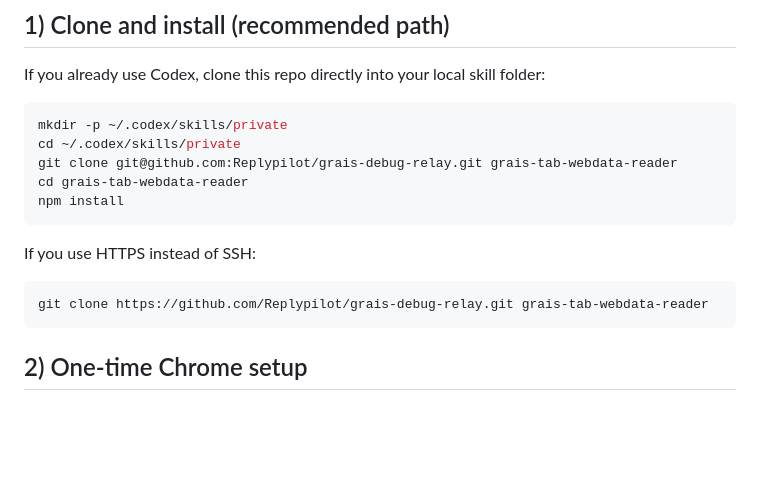
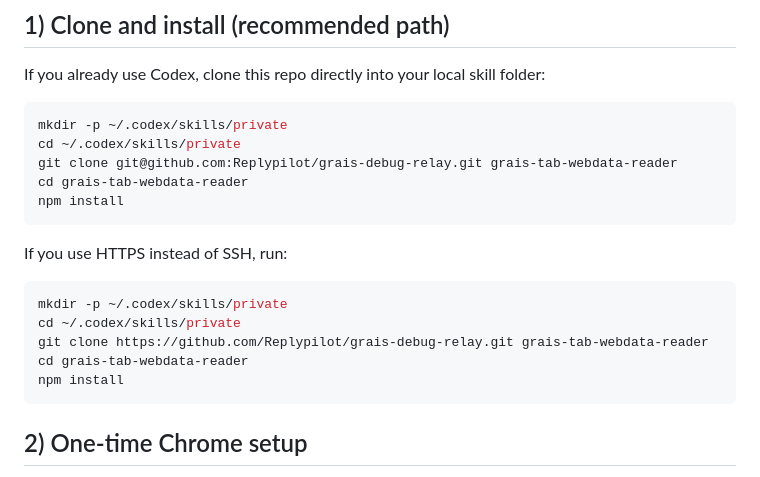
Before and after one commit to Mindgames/Agent-browser-relay, a Markdown page: README.md, the part around the change. Rendered like a GitHub page; blank space fills up the shorter version.

Commit message:
docs(readme): make https install path explicit

````diff
--- a/README.md
+++ b/README.md
@@ -18,10 +18,14 @@ cd grais-tab-webdata-reader
 npm install
 ```
 
-If you use HTTPS instead of SSH:
+If you use HTTPS instead of SSH, run:
 
 ```bash
+mkdir -p ~/.codex/skills/private
+cd ~/.codex/skills/private
 git clone https://github.com/Replypilot/grais-debug-relay.git grais-tab-webdata-reader
+cd grais-tab-webdata-reader
+npm install
 ```
 
 ## 2) One-time Chrome setup
````
